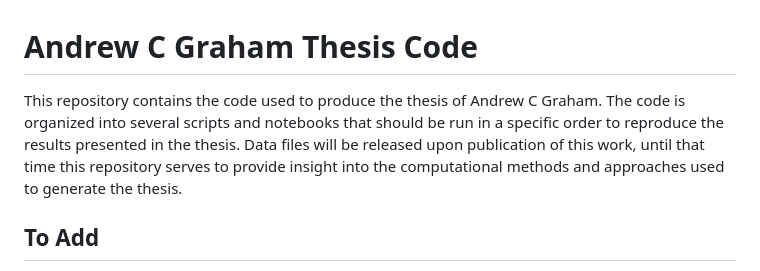
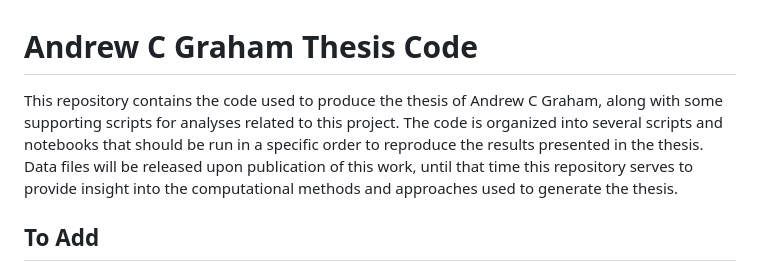
Before and after one commit to AndyCGraham/thesis, a Markdown page: README.md, the part around the change. GitHub-like rendering.

Commit message:
ENhancement: updated readme

```diff
--- a/README.md
+++ b/README.md
@@ -1,6 +1,6 @@
 # Andrew C Graham Thesis Code
 
-This repository contains the code used to produce the thesis of Andrew C Graham. The code is organized into several scripts and notebooks that should be run in a specific order to reproduce the results presented in the thesis. Data files will be released upon publication of this work, until that time this repository serves to provide insight into the computational methods and approaches used to generate the thesis.
+This repository contains the code used to produce the thesis of Andrew C Graham, along with some supporting scripts for analyses related to this project. The code is organized into several scripts and notebooks that should be run in a specific order to reproduce the results presented in the thesis. Data files will be released upon publication of this work, until that time this repository serves to provide insight into the computational methods and approaches used to generate the thesis.
 
 ## To Add
 
```
